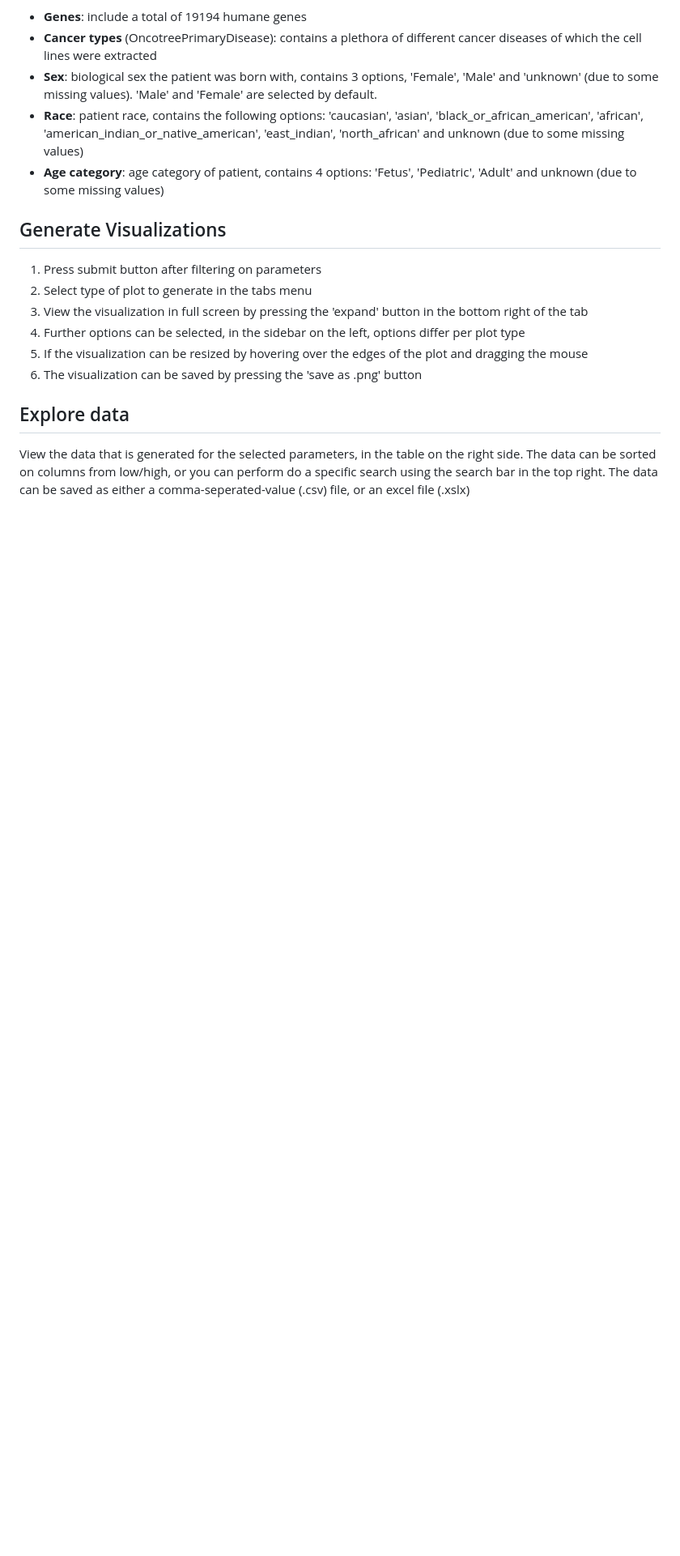
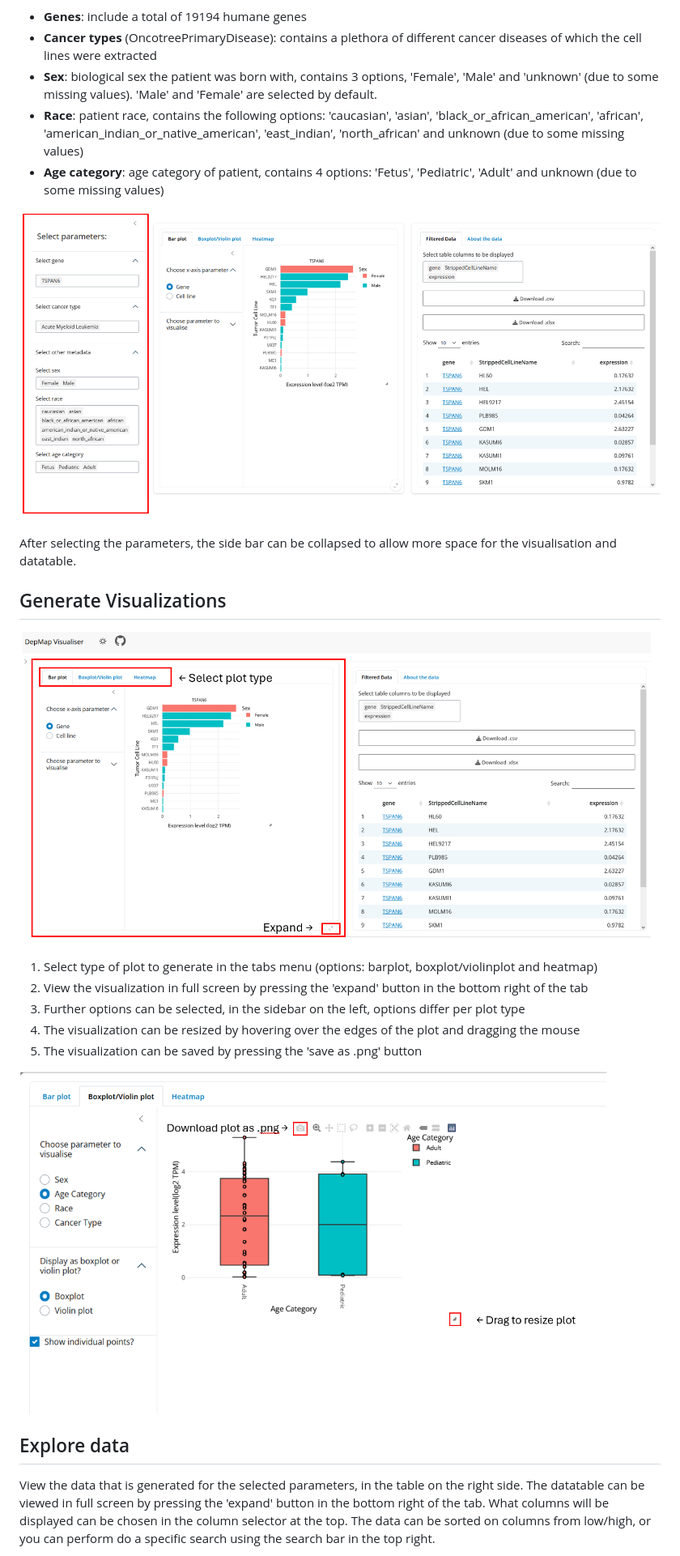
Before and after one commit to YamilaTimmer/depmap-portal-data-visualizations, a Markdown page: README.md, the part around the change printed below. Shown: that part at 81% size. Rendered like a GitHub page; pictures changed too: media/generate_visualisations.PNG (added), media/resize_plot.PNG (added), media/select_parameters.PNG (added); blank space fills up the shorter version.

Commit message:
Added imgs to README for more clear explanation on usage

```diff
--- a/README.md
+++ b/README.md
@@ -84,15 +110,24 @@ Use the sidebar to select the wanted genes, cancer types and additional demograp
 - **Race**: patient race, contains the following options: 'caucasian', 'asian', 'black_or_african_american', 'african', 'american_indian_or_native_american', 'east_indian', 'north_african' and unknown (due to some missing values)
 - **Age category**: age category of patient, contains 4 options: 'Fetus', 'Pediatric', 'Adult' and unknown (due to some missing values)
 
+![](media/select_parameters.PNG)
+
+After selecting the parameters, the side bar can be collapsed to allow more space for the visualisation and datatable.
+
+
 ## Generate Visualizations
-1. Press submit button after filtering on parameters
-2. Select type of plot to generate in the tabs menu
-3. View the visualization in full screen by pressing the 'expand' button in the bottom right of the tab
-4. Further options can be selected, in the sidebar on the left, options differ per plot type
-5. If the visualization can be resized by hovering over the edges of the plot and dragging the mouse
-6. The visualization can be saved by pressing the 'save as .png' button
+
+![](media/generate_visualisations.PNG)
+
+1. Select type of plot to generate in the tabs menu (options: barplot, boxplot/violinplot and heatmap)
+2. View the visualization in full screen by pressing the 'expand' button in the bottom right of the tab
+3. Further options can be selected, in the sidebar on the left, options differ per plot type
+4. The visualization can be resized by hovering over the edges of the plot and dragging the mouse
+5. The visualization can be saved by pressing the 'save as .png' button
+
+![](media/resize_plot.PNG)
+
 
 ## Explore data
-View the data that is generated for the selected parameters, in the table on the right side. The data can be sorted on columns from low/high, or you can perform do a specific search using the search bar in the top right.
-The data can be saved as either a comma-seperated-value (.csv) file, or an excel file (.xslx)
+View the data that is generated for the selected parameters, in the table on the right side. The datatable can be viewed in full screen by pressing the 'expand' button in the bottom right of the tab. What columns will be displayed can be chosen in the column selector at the top. The data can be sorted on columns from low/high, or you can perform do a specific search using the search bar in the top right.
 
```
Also changed, not shown: other parts of README.md (+40 -25 lines), media/data_info.PNG (added), media/download_data.png (added), media/example_heatmap.png (added).
